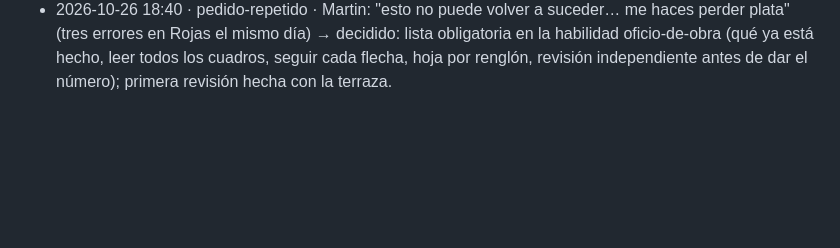
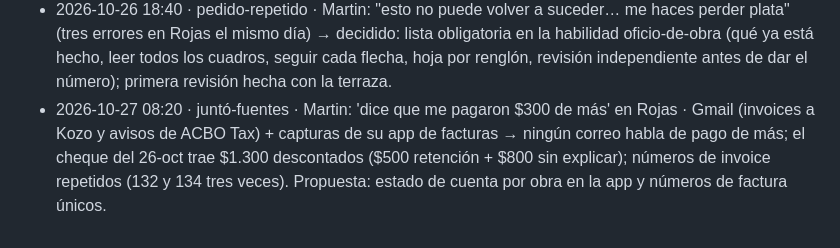
Before and after one commit to martinoliveraprietto-max/Mop-construccion, a Markdown page: OBSERVACIONES.md, the part around the change. Rendered like a GitHub page; blank space fills up the shorter version.

Commit message:
Observaciones: conciliación de cobros de Rojas
Co-Authored-By: Claude Opus 5.5 <noreply@anthropic.com>
Claude-Session: https://claude.ai/code/session_01Xe5HRXjeK8wrsG5Gnaj7Ey

```diff
--- a/OBSERVACIONES.md
+++ b/OBSERVACIONES.md
@@ -37,3 +37,4 @@ Reglas de decisión (las aplica el gancho Stop antes de cerrar):
 - 2026-10-26 17:45 · corrección de formato · Martin: en el audio, 1'-6" se leyó "1 pie menos 6"; el guion es la separación entre pie y pulgadas · edge-tts → decidido: hablar.py de mop-estimador pasa las medidas a palabras (medidas_para_leer + prueba) y la regla quedó en los dos CLAUDE.md.
 - 2026-10-26 18:10 · corrección · Martin: los pasadores #4 con epoxi, las F-5 y la STRAP A son de la zapata de las columnas TC-2 que sostienen la viga C del family room (ya hecha), no de la terraza nueva → lista rehecha (14 barras #5 y 2 #4). Regla: antes de contar, preguntar qué parte de la obra ya está hecha.
 - 2026-10-26 18:40 · pedido-repetido · Martin: "esto no puede volver a suceder… me haces perder plata" (tres errores en Rojas el mismo día) → decidido: lista obligatoria en la habilidad oficio-de-obra (qué ya está hecho, leer todos los cuadros, seguir cada flecha, hoja por renglón, revisión independiente antes de dar el número); primera revisión hecha con la terraza.
+- 2026-10-27 08:20 · juntó-fuentes · Martin: 'dice que me pagaron $300 de más' en Rojas · Gmail (invoices a Kozo y avisos de ACBO Tax) + capturas de su app de facturas → ningún correo habla de pago de más; el cheque del 26-oct trae $1.300 descontados ($500 retención + $800 sin explicar); números de invoice repetidos (132 y 134 tres veces). Propuesta: estado de cuenta por obra en la app y números de factura únicos.
```
